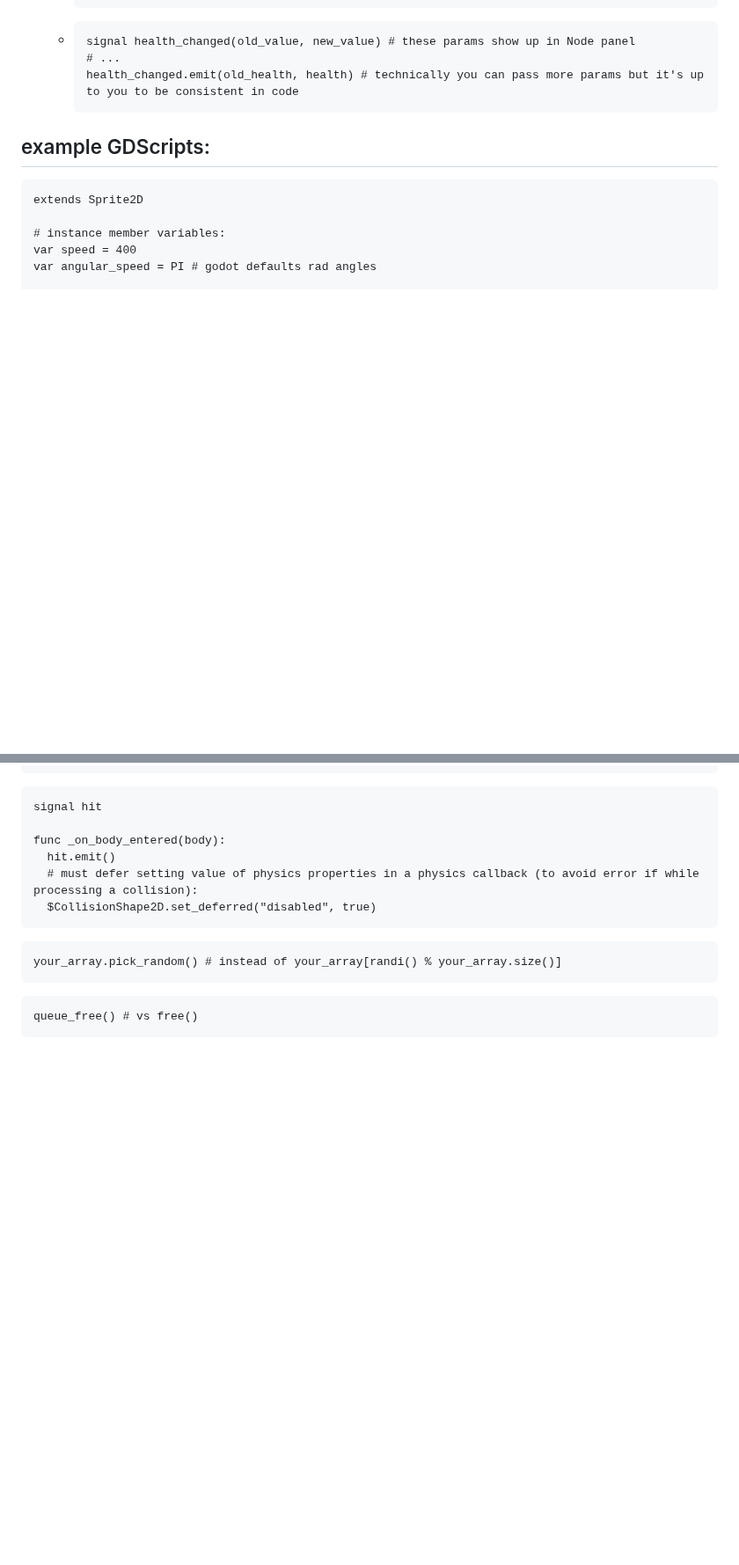
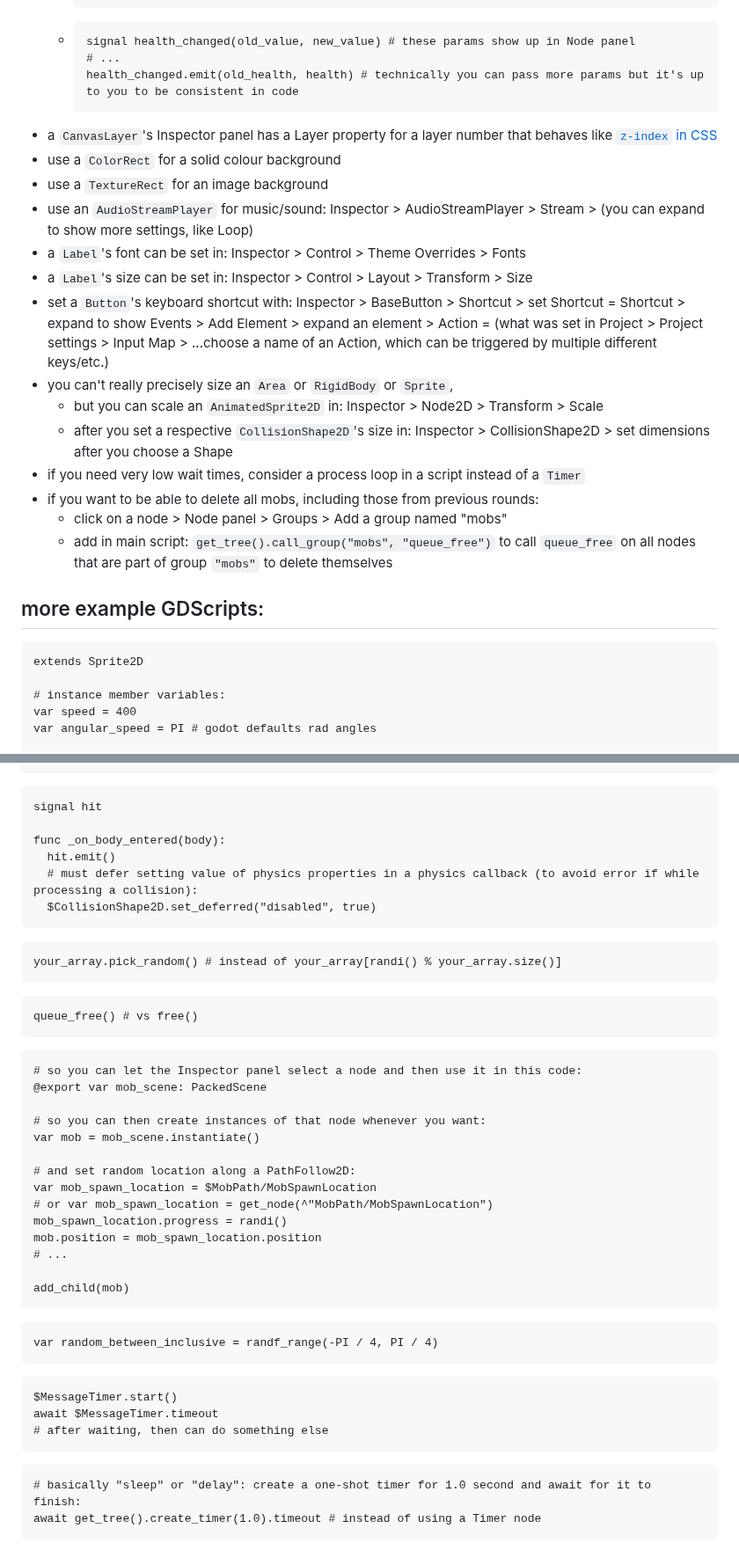
Before and after one commit to hchiam/learning-godot, a Markdown page: README.md, 2 parts joined by grey strips. Shown at 88% size. GitHub-like rendering; blank space fills up the shorter version.

Commit message:
more notes from finishing 2D tutorial

````diff
--- a/README.md
+++ b/README.md
@@ -69,8 +69,22 @@ GDScript: https://docs.godotengine.org/en/stable/tutorials/scripting/gdscript/in
     # ...
     health_changed.emit(old_health, health) # technically you can pass more params but it's up to you to be consistent in code
     ```
+- a `CanvasLayer`'s Inspector panel has a Layer property for a layer number that behaves like [`z-index` in CSS](https://developer.mozilla.org/en-US/docs/Web/CSS/z-index)
+- use a `ColorRect` for a solid colour background
+- use a `TextureRect` for an image background
+- use an `AudioStreamPlayer` for music/sound: Inspector > AudioStreamPlayer > Stream > (you can expand to show more settings, like Loop)
+- a `Label`'s font can be set in: Inspector > Control > Theme Overrides > Fonts
+- a `Label`'s size can be set in: Inspector > Control > Layout > Transform > Size
+- set a `Button`'s keyboard shortcut with: Inspector > BaseButton > Shortcut > set Shortcut = Shortcut > expand to show Events > Add Element > expand an element > Action = (what was set in Project > Project settings > Input Map > ...choose a name of an Action, which can be triggered by multiple different keys/etc.)
+- you can't really precisely size an `Area` or `RigidBody` or `Sprite`,
+  - but you can scale an `AnimatedSprite2D` in: Inspector > Node2D > Transform > Scale
+  - after you set a respective `CollisionShape2D`'s size in: Inspector > CollisionShape2D > set dimensions after you choose a Shape
+- if you need very low wait times, consider a process loop in a script instead of a `Timer`
+- if you want to be able to delete all mobs, including those from previous rounds:
+  - click on a node > Node panel > Groups > Add a group named "mobs"
+  - add in main script: `get_tree().call_group("mobs", "queue_free")` to call `queue_free` on all nodes that are part of group `"mobs"` to delete themselves
 
-## example GDScripts:
+## more example GDScripts:
 
 ```gd
 extends Sprite2D
@@ -179,3 +193,35 @@ your_array.pick_random() # instead of your_array[randi() % your_array.size()]
 ```gd
 queue_free() # vs free()
 ```
+
+```gd
+# so you can let the Inspector panel select a node and then use it in this code:
+@export var mob_scene: PackedScene
+
+# so you can then create instances of that node whenever you want:
+var mob = mob_scene.instantiate()
+
+# and set random location along a PathFollow2D:
+var mob_spawn_location = $MobPath/MobSpawnLocation
+# or var mob_spawn_location = get_node(^"MobPath/MobSpawnLocation")
+mob_spawn_location.progress = randi()
+mob.position = mob_spawn_location.position
+# ...
+
+add_child(mob)
+```
+
+```gd
+var random_between_inclusive = randf_range(-PI / 4, PI / 4)
+```
+
+```gd
+$MessageTimer.start()
+await $MessageTimer.timeout
+# after waiting, then can do something else
+```
+
+```gd
+# basically "sleep" or "delay": create a one-shot timer for 1.0 second and await for it to finish:
+await get_tree().create_timer(1.0).timeout # instead of using a Timer node
+```
````
Also changed, not shown: other parts of README.md (+3 -3 lines).
